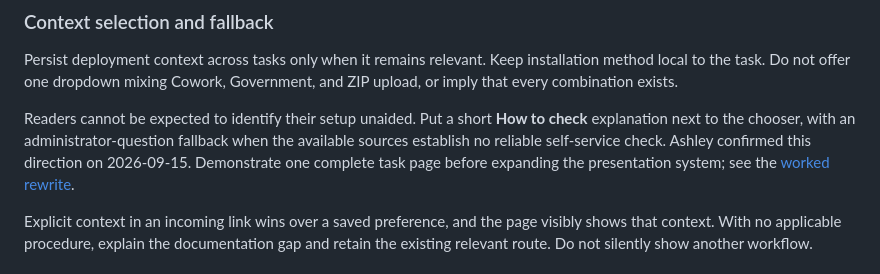
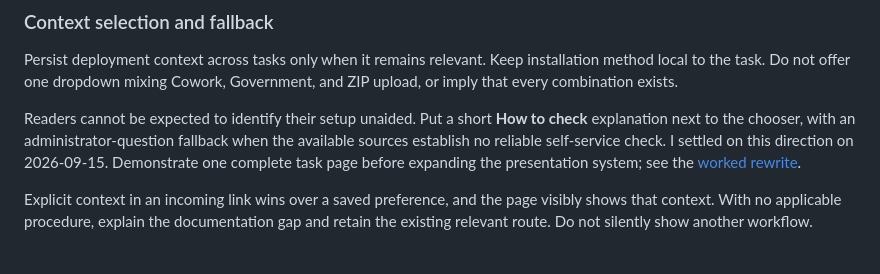
Before and after one commit to atrnh/anthropic-take-home, a Markdown page: 1-audit/plugin-disposition-example.md, the part around the change. Drawn GitHub-style.

Commit message:
docs(audit): refer to the author in the first person
Co-Authored-By: Claude Opus 5 <noreply@anthropic.com>

```diff
--- a/1-audit/plugin-disposition-example.md
+++ b/1-audit/plugin-disposition-example.md
@@ -127,8 +127,8 @@ Government, and ZIP upload, or imply that every combination exists.
 
 Readers cannot be expected to identify their setup unaided. Put a short **How to
 check** explanation next to the chooser, with an administrator-question fallback
-when the available sources establish no reliable self-service check. Ashley
-confirmed this direction on 2026-09-15. Demonstrate one complete task page before
+when the available sources establish no reliable self-service check. I settled
+on this direction on 2026-09-15. Demonstrate one complete task page before
 expanding the presentation system; see the [worked rewrite](../2-standards/rewrite/README.md).
 
 Explicit context in an incoming link wins over a saved preference, and the page
```
